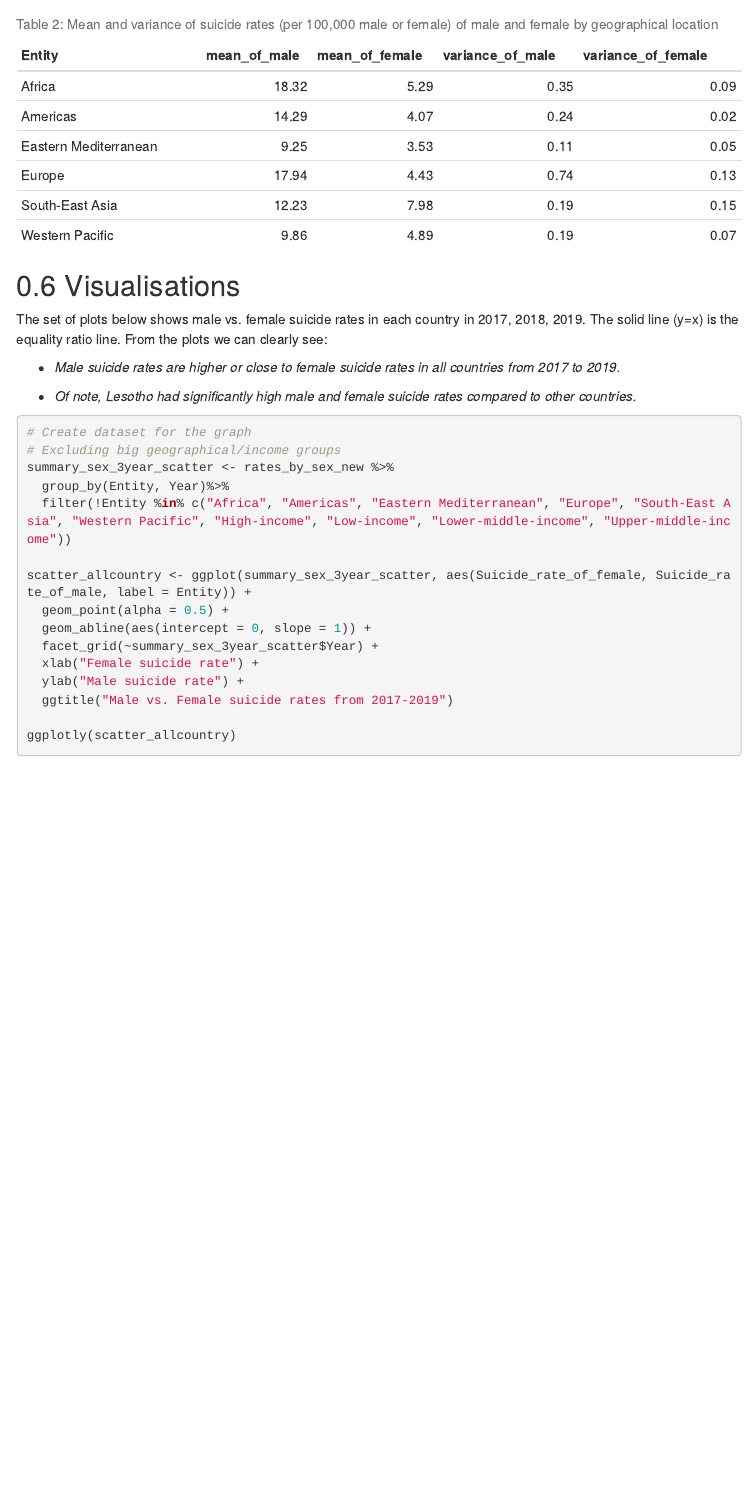
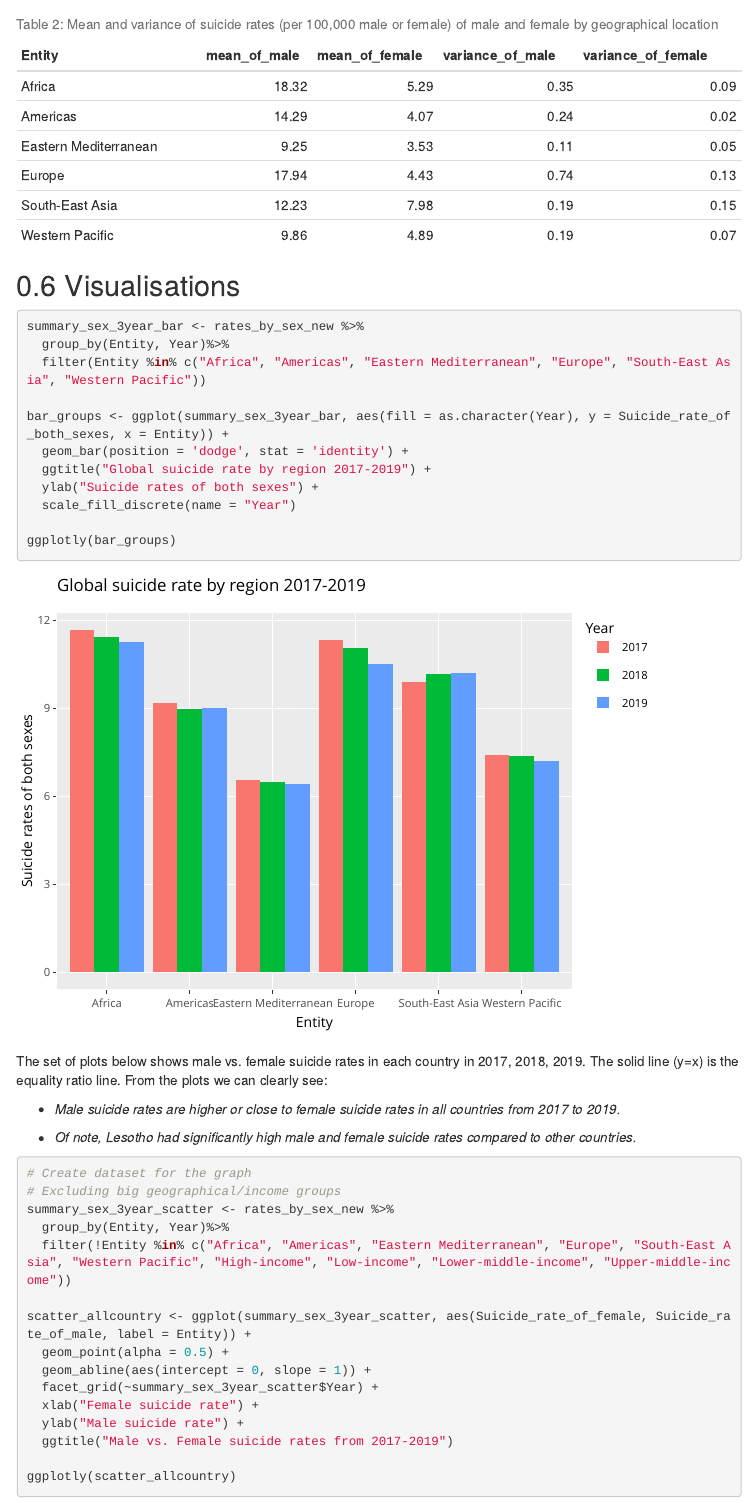
Before and after one commit to gZhang2936/ETO5513_Assignment1_suicide, an R Markdown document (suicide_final.Rmd): the page in a window 1100 px wide, from 2810 px down. Rendered offline with R 4.5, knitr and Pandoc, with nearby package versions; menus at the side of the page are left out.

Commit message:
Update a new visualisation

````diff
--- a/suicide_final.Rmd
+++ b/suicide_final.Rmd
@@ -135,6 +135,21 @@ table_3year_geo
 ```
 
 ## Visualisations
+
+```{r 3yeartrend}
+summary_sex_3year_bar <- rates_by_sex_new %>%
+  group_by(Entity, Year)%>%
+  filter(Entity %in% c("Africa", "Americas", "Eastern Mediterranean", "Europe", "South-East Asia", "Western Pacific"))
+
+bar_groups <- ggplot(summary_sex_3year_bar, aes(fill = as.character(Year), y = Suicide_rate_of_both_sexes, x = Entity)) +
+  geom_bar(position = 'dodge', stat = 'identity') +
+  ggtitle("Global suicide rate by region 2017-2019") +
+  ylab("Suicide rates of both sexes") +
+  scale_fill_discrete(name = "Year")
+
+ggplotly(bar_groups)
+```
+
 The set of plots below shows male vs. female suicide rates in each country in 2017, 2018, 2019. The solid line (y=x) is the equality ratio line. From the plots we can clearly see:
 
  - _Male suicide rates are higher or close to female suicide rates in all countries from 2017 to 2019._
````
